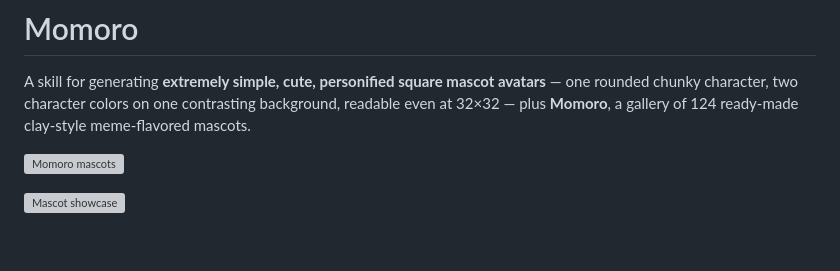
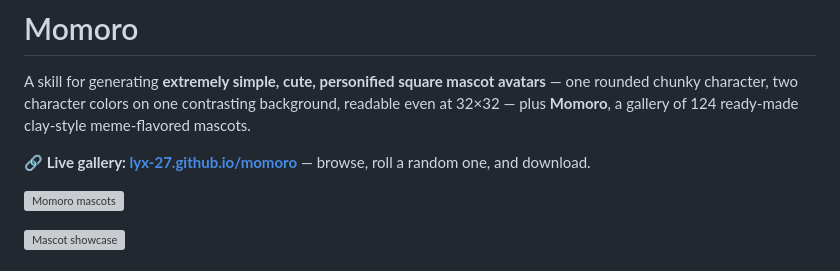
Before and after one commit to lyx-27/momoro, a Markdown page: README.md, the part around the change. Rendered like a GitHub page; blank space fills up the shorter version; grey boxes are pictures that could not be loaded.

Commit message:
README: add live gallery link (GitHub Pages)

```diff
--- a/README.md
+++ b/README.md
@@ -1,6 +1,8 @@
 # Momoro
 
 A skill for generating **extremely simple, cute, personified square mascot avatars** — one rounded chunky character, two character colors on one contrasting background, readable even at 32×32 — plus **Momoro**, a gallery of 124 ready-made clay-style meme-flavored mascots.
+
+**🔗 Live gallery: [lyx-27.github.io/momoro](https://lyx-27.github.io/momoro/)** — browse, roll a random one, and download.
 
 ![Momoro mascots](docs/momoro-poster.png)
 
```
